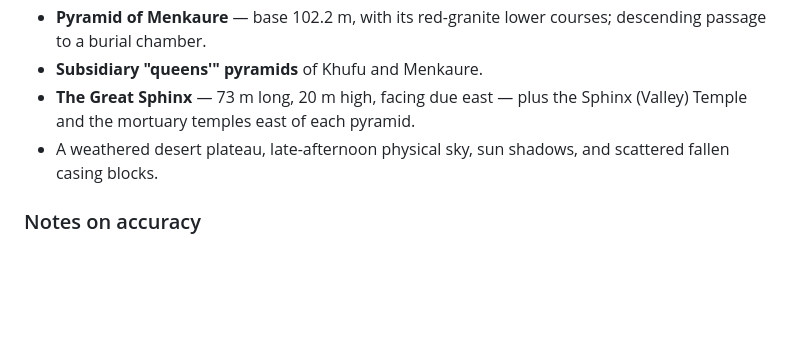
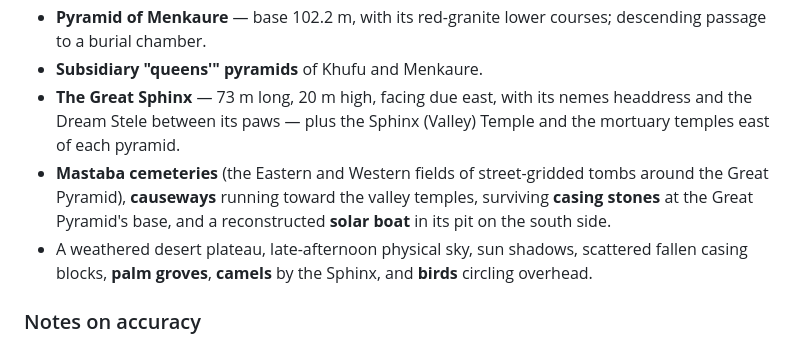
Before and after one commit to kevinelliott/giza, a Markdown page: README.md, the part around one of its changes. GitHub-like rendering; blank space fills up the shorter version.

```diff
--- a/README.md
+++ b/README.md
@@ -58,10 +59,16 @@ and your **headlamp turns on automatically** whenever you go inside a pyramid.
 - **Pyramid of Menkaure** — base 102.2 m, with its red-granite lower courses;
   descending passage to a burial chamber.
 - **Subsidiary "queens'" pyramids** of Khufu and Menkaure.
-- **The Great Sphinx** — 73 m long, 20 m high, facing due east — plus the
-  Sphinx (Valley) Temple and the mortuary temples east of each pyramid.
-- A weathered desert plateau, late-afternoon physical sky, sun shadows, and
-  scattered fallen casing blocks.
+- **The Great Sphinx** — 73 m long, 20 m high, facing due east, with its
+  nemes headdress and the Dream Stele between its paws — plus the Sphinx
+  (Valley) Temple and the mortuary temples east of each pyramid.
+- **Mastaba cemeteries** (the Eastern and Western fields of street-gridded
+  tombs around the Great Pyramid), **causeways** running toward the valley
+  temples, surviving **casing stones** at the Great Pyramid's base, and a
+  reconstructed **solar boat** in its pit on the south side.
+- A weathered desert plateau, late-afternoon physical sky, sun shadows,
+  scattered fallen casing blocks, **palm groves**, **camels** by the Sphinx,
+  and **birds** circling overhead.
 
 ### Notes on accuracy
 
```
Also changed, not shown: other parts of README.md (+2 -1 lines), assets/preview.png, assets/preview_ground.png, assets/preview_sphinx.png (added), 3 other files.
